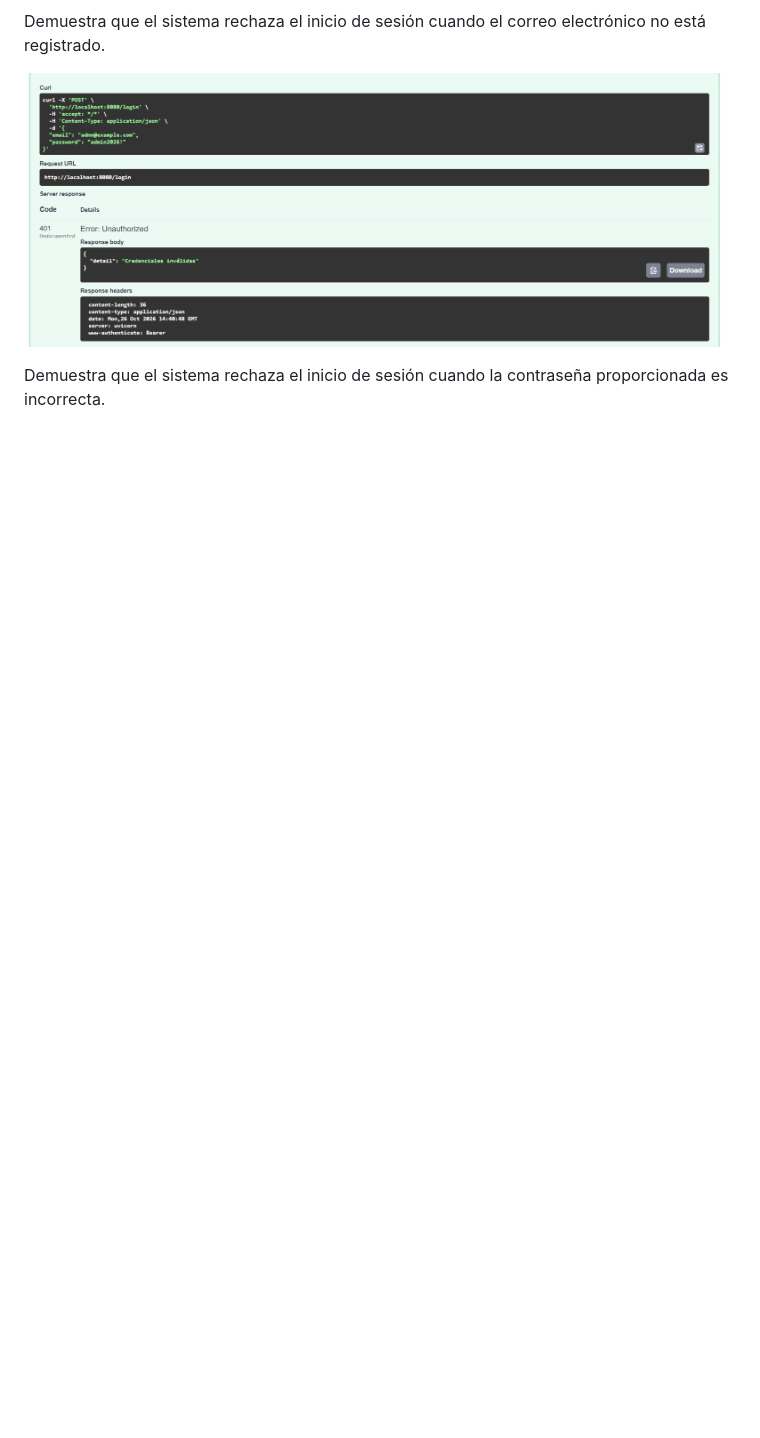
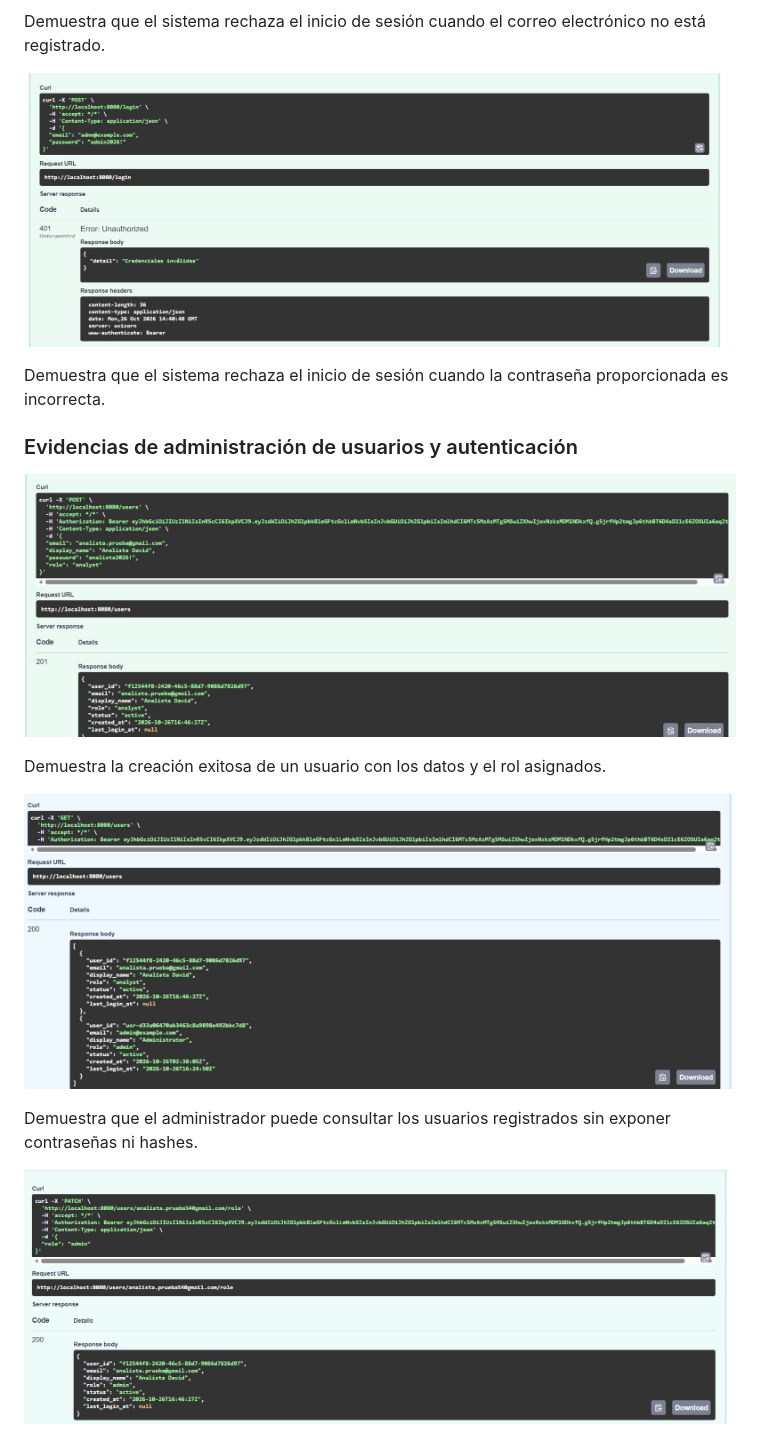
Before and after one commit to DavidMaldonado0828/tracehunt, a Markdown page: docs/evidencias/README.md, the part around the change printed below. GitHub-like rendering; pictures changed too: docs/evidencias/cambiaRol.png (added), docs/evidencias/crearUsuario.png (added), docs/evidencias/listarUsuarios.png (added); blank space fills up the shorter version.

```diff
--- a/docs/evidencias/README.md
+++ b/docs/evidencias/README.md
@@ -180,3 +180,17 @@ Demuestra que el sistema rechaza el inicio de sesión cuando el correo electrón
 ![Error por credenciales inválidas](./adminCredencialInvalido.png)
 
 Demuestra que el sistema rechaza el inicio de sesión cuando la contraseña proporcionada es incorrecta.
+
+
+### Evidencias de administración de usuarios y autenticación
+
+![Creación de usuario](./crearUsuario.png)
+
+Demuestra la creación exitosa de un usuario con los datos y el rol asignados.
+
+![Listado de usuarios](./listarUsuarios.png)
+
+Demuestra que el administrador puede consultar los usuarios registrados sin exponer contraseñas ni hashes.
+
+![Cambio de rol](./cambiaRol.png)
+
```
Also changed, not shown: other parts of docs/evidencias/README.md (+13 -0 lines), backend/README.md (+11 -1 lines), docs/evidencias/cambiarEstado.png (added), docs/evidencias/intentosFallidos.png (added), docs/evidencias/usuarioRepetido.png (added).
